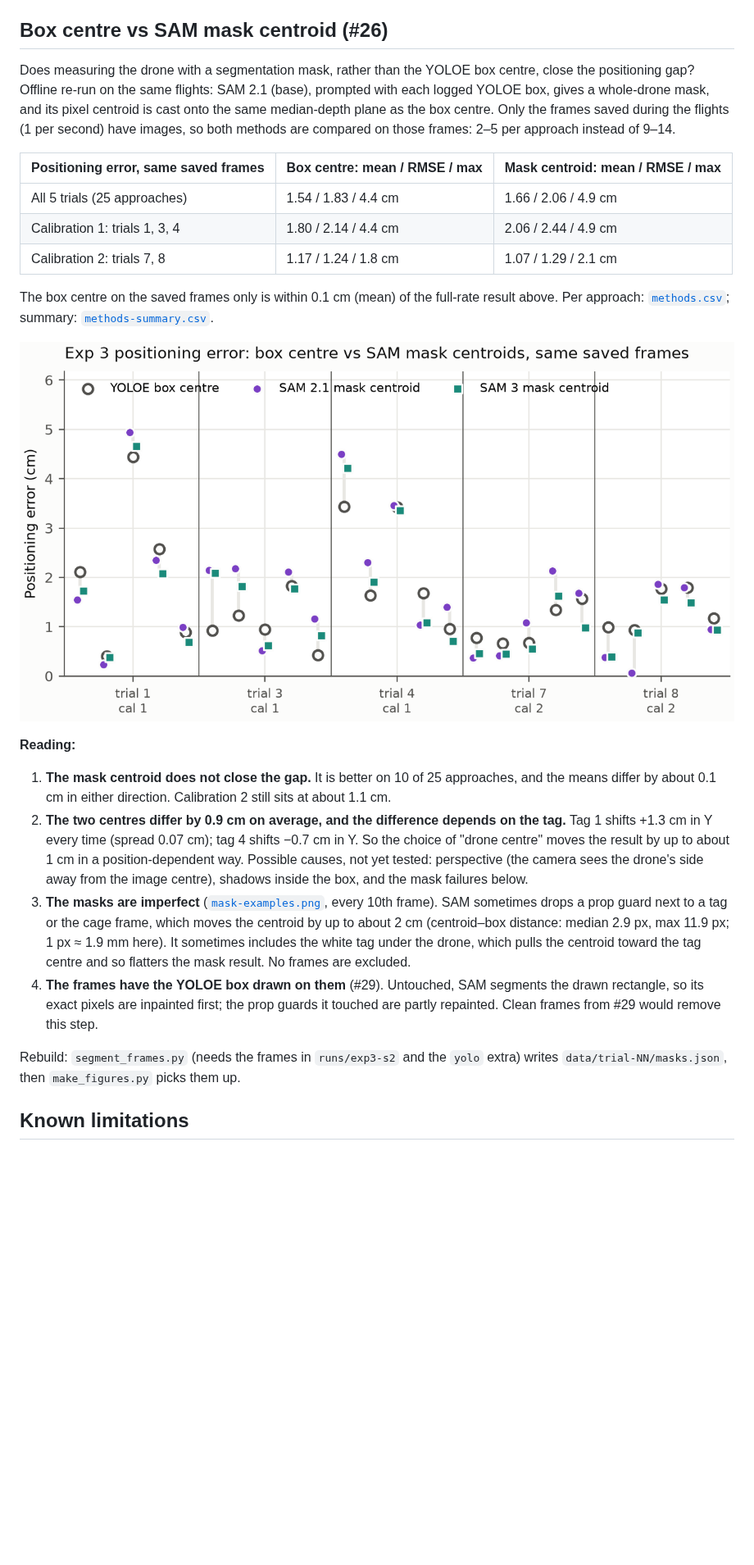
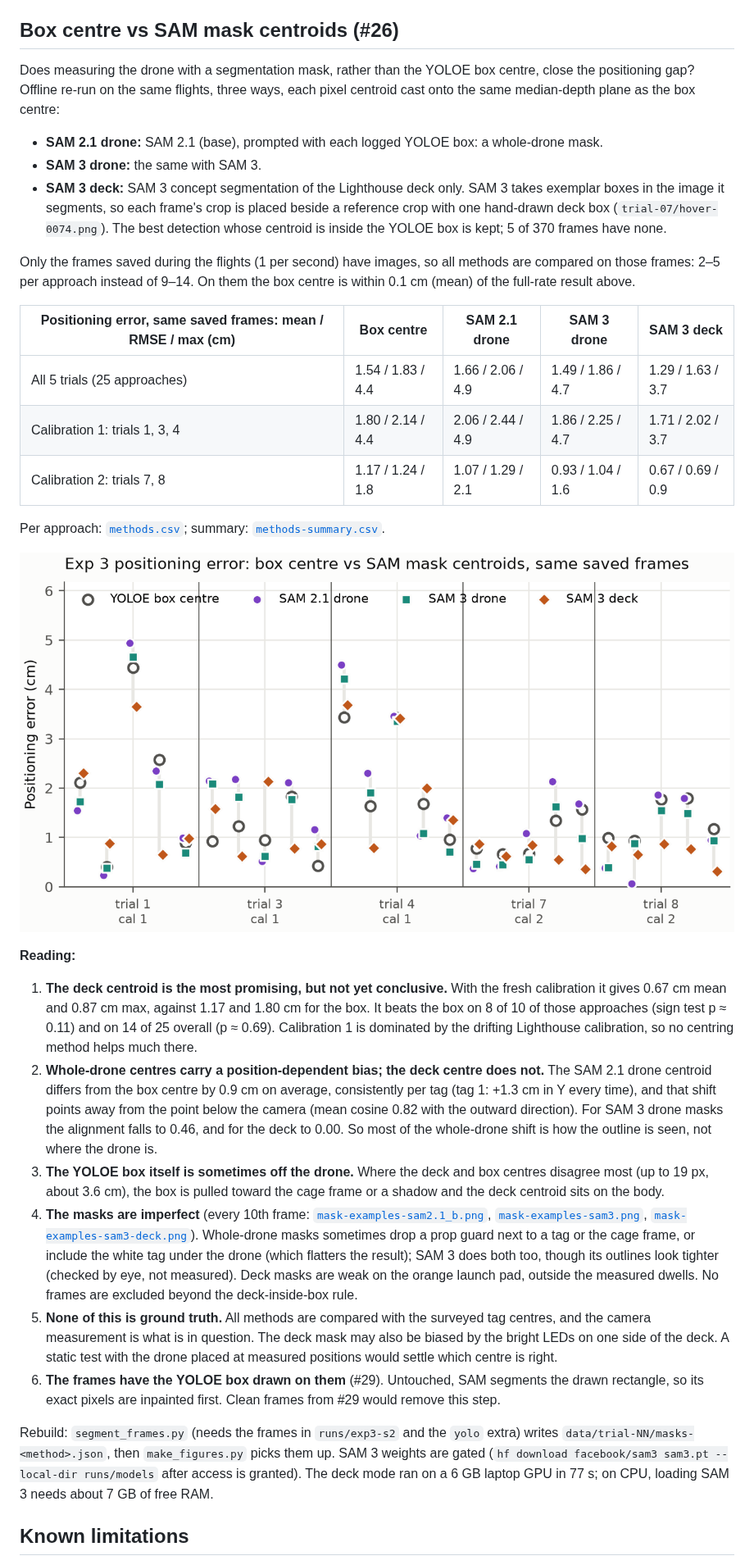
Before and after one commit to LunarSphere/aerial-assembly, a Markdown page: figures/exp3-approach-accuracy/README.md, the part around one of its changes. Shown at 82% size. Rendered like a GitHub page; pictures changed too: figures/exp3-approach-accuracy/positioning-methods.png; blank space fills up the shorter version.

```diff
--- a/figures/exp3-approach-accuracy/README.md
+++ b/figures/exp3-approach-accuracy/README.md
@@ -53,20 +53,28 @@ Per-tag numbers are in [`summary.csv`](summary.csv).
    was under 1 mm on the fresh calibration, so the earlier growth in jitter looks like station
    drift rather than battery (see [`../lighthouse-rest-jitter.md`](../lighthouse-rest-jitter.md)).
 
-## Box centre vs SAM mask centroid (#26)
+## Box centre vs SAM mask centroids (#26)
 
 Does measuring the drone with a segmentation mask, rather than the YOLOE box centre, close the
-positioning gap? Offline re-run on the same flights: SAM 2.1 (base), prompted with each logged
-YOLOE box, gives a whole-drone mask, and its pixel centroid is cast onto the same median-depth
-plane as the box centre. Only the frames saved during the flights (1 per second) have images, so
-both methods are compared on those frames: 2–5 per approach instead of 9–14.
+positioning gap? Offline re-run on the same flights, three ways, each pixel centroid cast onto the
+same median-depth plane as the box centre:
 
-| Positioning error, same saved frames | Box centre: mean / RMSE / max | Mask centroid: mean / RMSE / max |
-|---|---|---|
-| All 5 trials (25 approaches) | 1.54 / 1.83 / 4.4 cm | 1.66 / 2.06 / 4.9 cm |
-| Calibration 1: trials 1, 3, 4 | 1.80 / 2.14 / 4.4 cm | 2.06 / 2.44 / 4.9 cm |
-| Calibration 2: trials 7, 8 | 1.17 / 1.24 / 1.8 cm | 1.07 / 1.29 / 2.1 cm |
+- **SAM 2.1 drone:** SAM 2.1 (base), prompted with each logged YOLOE box: a whole-drone mask.
+- **SAM 3 drone:** the same with SAM 3.
+- **SAM 3 deck:** SAM 3 concept segmentation of the Lighthouse deck only. SAM 3 takes exemplar boxes
+  in the image it segments, so each frame's crop is placed beside a reference crop with one
+  hand-drawn deck box (`trial-07/hover-0074.png`). The best detection whose centroid is inside the
+  YOLOE box is kept; 5 of 370 frames have none.
 
-The box centre on the saved frames only is within 0.1 cm (mean) of the full-rate result above.
+Only the frames saved during the flights (1 per second) have images, so all methods are compared
+on those frames: 2–5 per approach instead of 9–14. On them the box centre is within 0.1 cm (mean)
+of the full-rate result above.
+
+| Positioning error, same saved frames: mean / RMSE / max (cm) | Box centre | SAM 2.1 drone | SAM 3 drone | SAM 3 deck |
+|---|---|---|---|---|
+| All 5 trials (25 approaches) | 1.54 / 1.83 / 4.4 | 1.66 / 2.06 / 4.9 | 1.49 / 1.86 / 4.7 | 1.29 / 1.63 / 3.7 |
+| Calibration 1: trials 1, 3, 4 | 1.80 / 2.14 / 4.4 | 2.06 / 2.44 / 4.9 | 1.86 / 2.25 / 4.7 | 1.71 / 2.02 / 3.7 |
+| Calibration 2: trials 7, 8 | 1.17 / 1.24 / 1.8 | 1.07 / 1.29 / 2.1 | 0.93 / 1.04 / 1.6 | 0.67 / 0.69 / 0.9 |
+
 Per approach: [`methods.csv`](methods.csv); summary: [`methods-summary.csv`](methods-summary.csv).
 
@@ -74,24 +82,37 @@ Per approach: [`methods.csv`](methods.csv); summary: [`methods-summary.csv`](met
 
 **Reading:**
 
-1. **The mask centroid does not close the gap.** It is better on 10 of 25 approaches, and the
-   means differ by about 0.1 cm in either direction. Calibration 2 still sits at about 1.1 cm.
-2. **The two centres differ by 0.9 cm on average, and the difference depends on the tag.** Tag 1
-   shifts +1.3 cm in Y every time (spread 0.07 cm); tag 4 shifts −0.7 cm in Y. So the choice of
-   "drone centre" moves the result by up to about 1 cm in a position-dependent way. Possible
-   causes, not yet tested: perspective (the camera sees the drone's side away from the image
-   centre), shadows inside the box, and the mask failures below.
-3. **The masks are imperfect** ([`mask-examples.png`](mask-examples.png), every 10th frame).
-   SAM sometimes drops a prop guard next to a tag or the cage frame, which moves the centroid by
-   up to about 2 cm (centroid–box distance: median 2.9 px, max 11.9 px; 1 px ≈ 1.9 mm here). It
-   sometimes includes the white tag under the drone, which pulls the centroid toward the tag
-   centre and so flatters the mask result. No frames are excluded.
-4. **The frames have the YOLOE box drawn on them** (#29). Untouched, SAM segments the drawn
-   rectangle, so its exact pixels are inpainted first; the prop guards it touched are partly
-   repainted. Clean frames from #29 would remove this step.
+1. **The deck centroid is the most promising, but not yet conclusive.** With the fresh calibration
+   it gives 0.67 cm mean and 0.87 cm max, against 1.17 and 1.80 cm for the box. It beats the box on
+   8 of 10 of those approaches (sign test p ≈ 0.11) and on 14 of 25 overall (p ≈ 0.69). Calibration
+   1 is dominated by the drifting Lighthouse calibration, so no centring method helps much there.
+2. **Whole-drone centres carry a position-dependent bias; the deck centre does not.** The SAM 2.1
+   drone centroid differs from the box centre by 0.9 cm on average, consistently per tag (tag 1:
+   +1.3 cm in Y every time), and that shift points away from the point below the camera (mean
+   cosine 0.82 with the outward direction). For SAM 3 drone masks the alignment falls to 0.46, and
+   for the deck to 0.00. So most of the whole-drone shift is how the outline is seen, not where the
+   drone is.
+3. **The YOLOE box itself is sometimes off the drone.** Where the deck and box centres disagree most
+   (up to 19 px, about 3.6 cm), the box is pulled toward the cage frame or a shadow and the deck
+   centroid sits on the body.
+4. **The masks are imperfect** (every 10th frame: [`mask-examples-sam2.1_b.png`](mask-examples-sam2.1_b.png),
+   [`mask-examples-sam3.png`](mask-examples-sam3.png), [`mask-examples-sam3-deck.png`](mask-examples-sam3-deck.png)).
+   Whole-drone masks sometimes drop a prop guard next to a tag or the cage frame, or include the
+   white tag under the drone (which flatters the result); SAM 3 does both too, though its outlines
+   look tighter (checked by eye, not measured). Deck
+   masks are weak on the orange launch pad, outside the measured dwells. No frames are excluded
+   beyond the deck-inside-box rule.
+5. **None of this is ground truth.** All methods are compared with the surveyed tag centres, and
+   the camera measurement is what is in question. The deck mask may also be biased by the bright
+   LEDs on one side of the deck. A static test with the drone placed at measured positions would
+   settle which centre is right.
+6. **The frames have the YOLOE box drawn on them** (#29). Untouched, SAM segments the drawn
+   rectangle, so its exact pixels are inpainted first. Clean frames from #29 would remove this step.
 
 Rebuild: `segment_frames.py` (needs the frames in `runs/exp3-s2` and the `yolo` extra) writes
-`data/trial-NN/masks.json`, then `make_figures.py` picks them up.
+`data/trial-NN/masks-<method>.json`, then `make_figures.py` picks them up. SAM 3 weights are gated
+(`hf download facebook/sam3 sam3.pt --local-dir runs/models` after access is granted). The deck mode
+ran on a 6 GB laptop GPU in 77 s; on CPU, loading SAM 3 needs about 7 GB of free RAM.
 
 ## Known limitations
 
```
Also changed, not shown: other parts of figures/exp3-approach-accuracy/README.md (+5 -5 lines), figures/exp3-approach-accuracy/mask-examples-sam3-deck.png (added), 12 other files.
